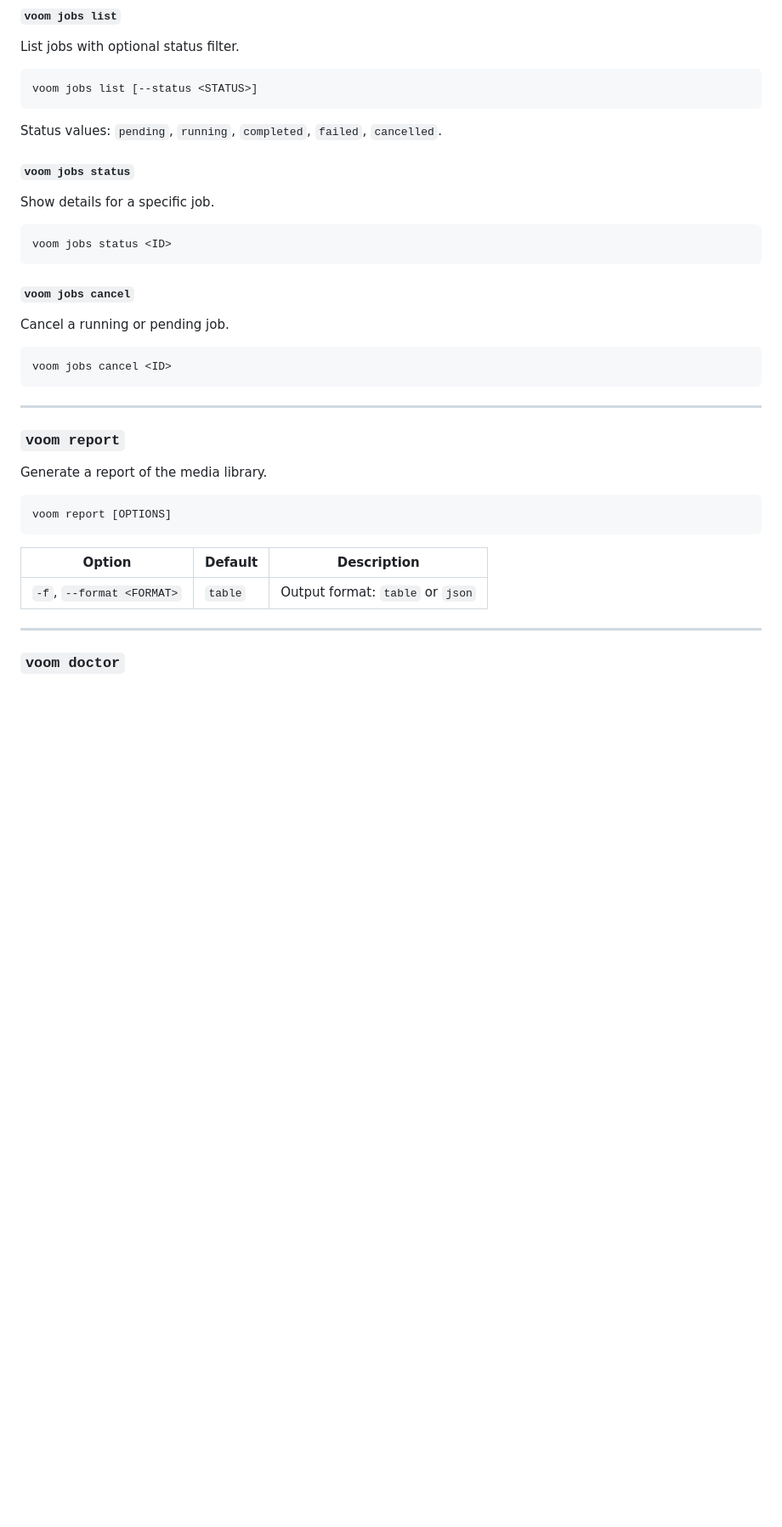
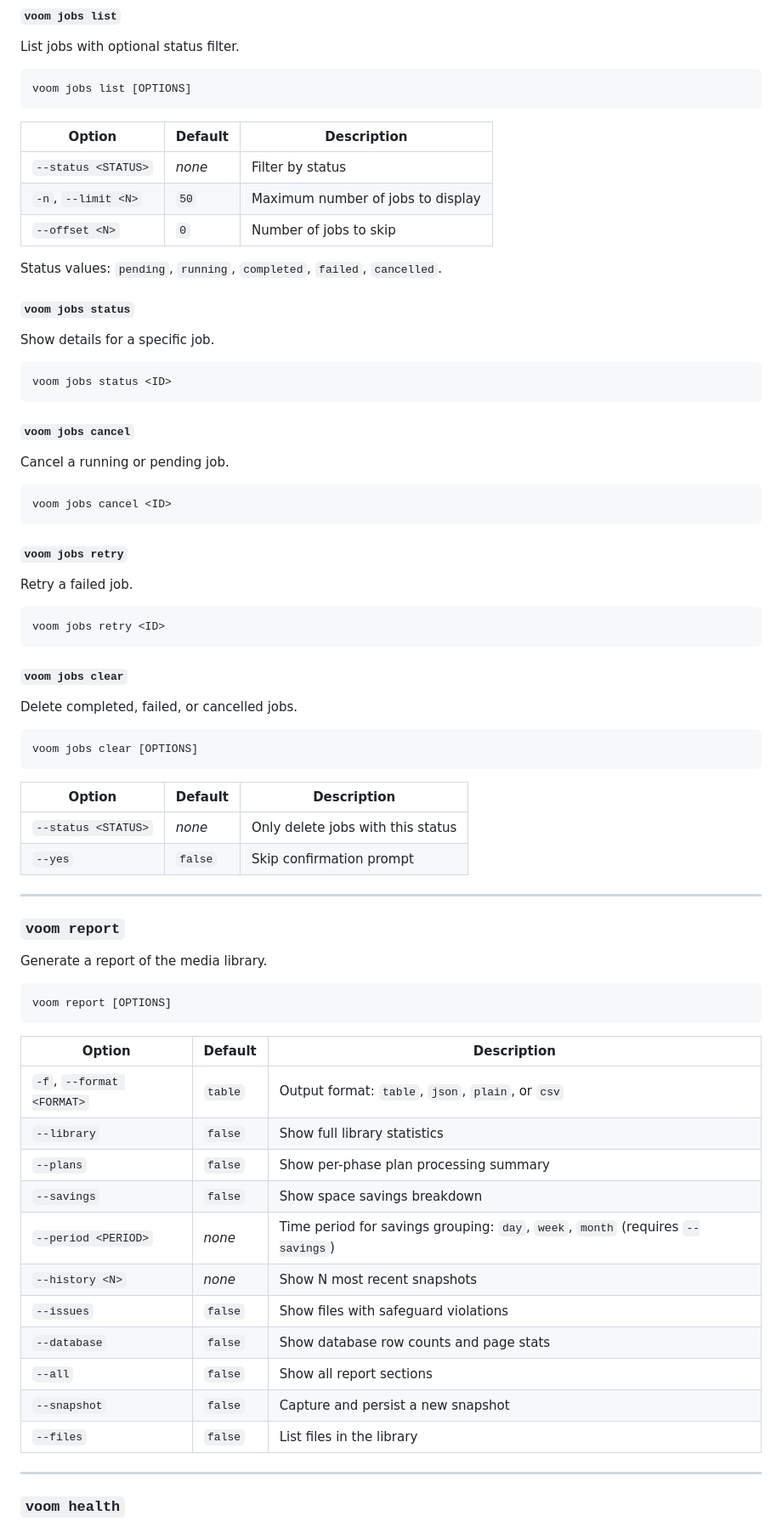
Before and after one commit to randomparity/voom, a Markdown page: docs/cli-reference.md, the part around one of its changes. Shown at 85% size. Rendered like a GitHub page; blank space fills up the shorter version.

````diff
--- a/docs/cli-reference.md
+++ b/docs/cli-reference.md
@@ -210,8 +233,14 @@ Job management for background processing.
 List jobs with optional status filter.
 
 ```
-voom jobs list [--status <STATUS>]
+voom jobs list [OPTIONS]
 ```
+
+| Option | Default | Description |
+|--------|---------|-------------|
+| `--status <STATUS>` | *none* | Filter by status |
+| `-n`, `--limit <N>` | `50` | Maximum number of jobs to display |
+| `--offset <N>` | `0` | Number of jobs to skip |
 
 Status values: `pending`, `running`, `completed`, `failed`, `cancelled`.
 
@@ -231,6 +260,27 @@ Cancel a running or pending job.
 voom jobs cancel <ID>
 ```
 
+#### `voom jobs retry`
+
+Retry a failed job.
+
+```
+voom jobs retry <ID>
+```
+
+#### `voom jobs clear`
+
+Delete completed, failed, or cancelled jobs.
+
+```
+voom jobs clear [OPTIONS]
+```
+
+| Option | Default | Description |
+|--------|---------|-------------|
+| `--status <STATUS>` | *none* | Only delete jobs with this status |
+| `--yes` | `false` | Skip confirmation prompt |
+
 ---
 
 ### `voom report`
@@ -243,9 +293,19 @@ voom report [OPTIONS]
 
 | Option | Default | Description |
 |--------|---------|-------------|
-| `-f`, `--format <FORMAT>` | `table` | Output format: `table` or `json` |
+| `-f`, `--format <FORMAT>` | `table` | Output format: `table`, `json`, `plain`, or `csv` |
+| `--library` | `false` | Show full library statistics |
+| `--plans` | `false` | Show per-phase plan processing summary |
+| `--savings` | `false` | Show space savings breakdown |
+| `--period <PERIOD>` | *none* | Time period for savings grouping: `day`, `week`, `month` (requires `--savings`) |
+| `--history <N>` | *none* | Show N most recent snapshots |
+| `--issues` | `false` | Show files with safeguard violations |
+| `--database` | `false` | Show database row counts and page stats |
+| `--all` | `false` | Show all report sections |
+| `--snapshot` | `false` | Capture and persist a new snapshot |
+| `--files` | `false` | List files in the library |
 
 ---
 
-### `voom doctor`
+### `voom health`
 
````
Also changed, not shown: other parts of docs/cli-reference.md (+97 -31 lines).
